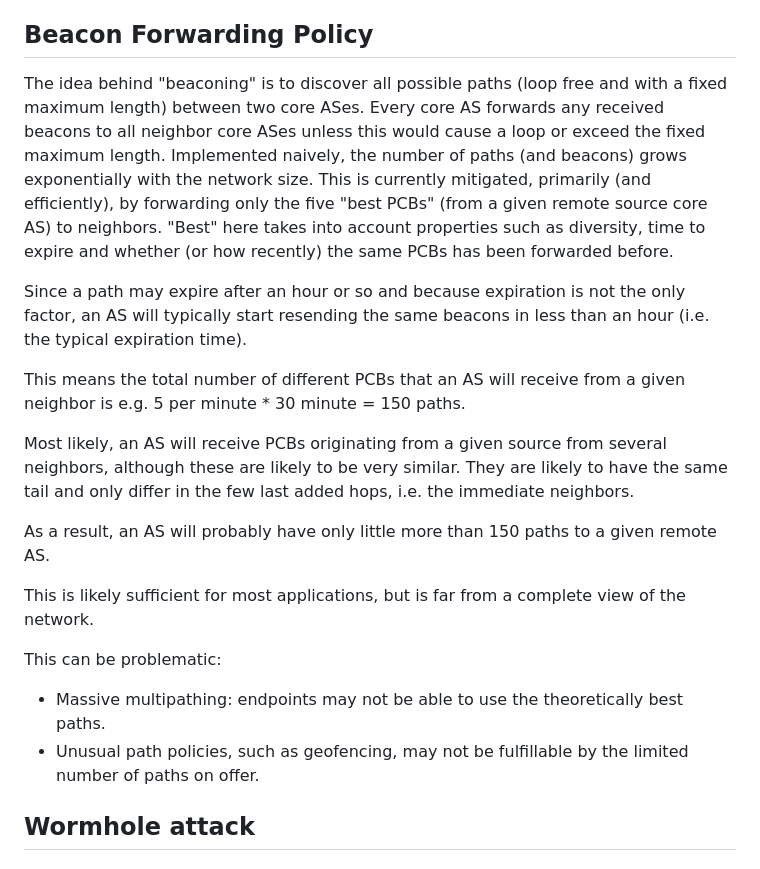
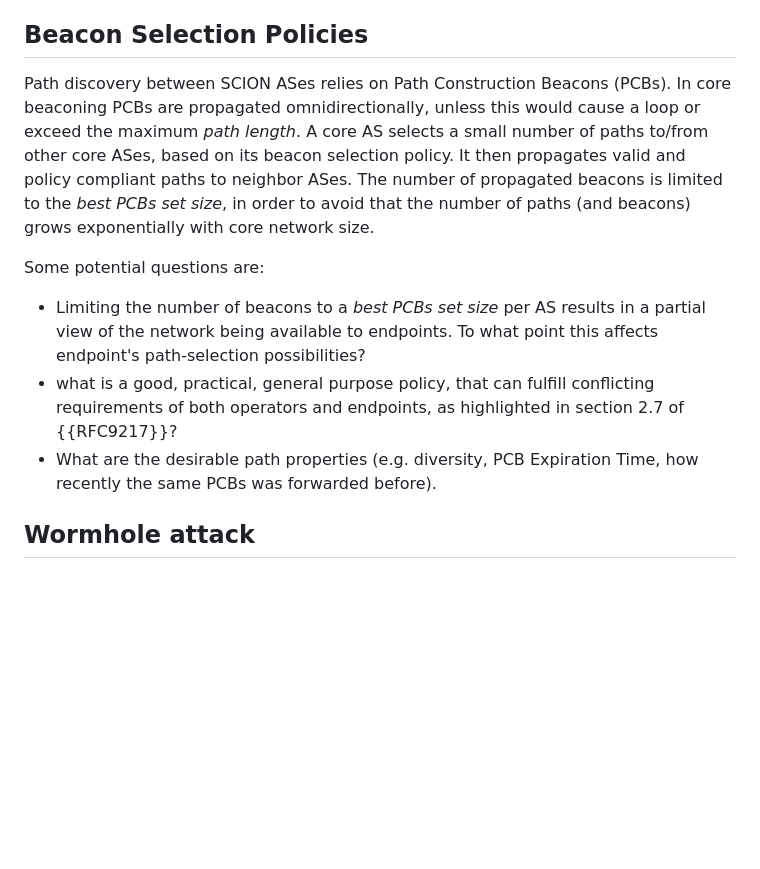
Before and after one commit to scionassociation/scion-research_I-D, a Markdown page: draft-meynell-panrg-scion-research-questions.md, the part around the change. Drawn GitHub-style; blank space fills up the shorter version.

Commit message:
matz fedback: rewrite beacon forward/selection policy paragraph

```diff
--- a/draft-meynell-panrg-scion-research-questions.md
+++ b/draft-meynell-panrg-scion-research-questions.md
@@ -252,15 +252,17 @@ The following questions arise: (not comprehensive)
   The number of ISDs is still super-exponential asymptotically.
 
 
-## Beacon Forwarding Policy
+## Beacon Selection Policies
 
-The idea behind "beaconing" is to discover all possible paths (loop free and with a fixed maximum length) between two core ASes.
-Every core AS forwards any received beacons to all neighbor core ASes unless this would cause a loop or exceed the fixed maximum length.
-Implemented naively, the number of paths (and beacons) grows exponentially with the network size.
-This is currently mitigated, primarily (and efficiently), by forwarding only the five "best PCBs" (from a given remote source core AS) to neighbors.
-"Best" here takes into account properties such as diversity, time to expire and whether (or how recently) the same
-PCBs has been forwarded before.
+Path discovery between SCION ASes relies on Path Construction Beacons (PCBs). In core beaconing PCBs are propagated omnidirectionally, unless this would cause a loop or exceed the maximum _path length_.
+A core AS selects a small number of paths to/from other core ASes, based on its beacon selection policy. It then propagates valid and policy compliant paths to neighbor ASes. The number of propagated beacons is limited to the _best PCBs set size_, in order to avoid that the number of paths (and beacons) grows exponentially with core network size.
 
+Some potential questions are:
+* Limiting the number of beacons to a _best PCBs set size_ per AS results in a partial view of the network being available to endpoints. To what point this affects endpoint's path-selection possibilities?
+* what is a good, practical, general purpose policy, that can fulfill conflicting requirements of both operators and endpoints, as highlighted in section 2.7 of {{RFC9217}}?
+* What are the desirable path properties (e.g. diversity, PCB Expiration Time, how recently the same PCBs was forwarded before).
+
+<!--
 Since a path may expire after an hour or so and because expiration is not the only factor, an AS will typically start
 resending the same beacons in less than an hour (i.e. the typical expiration time).
 
@@ -272,13 +274,14 @@ very similar. They are likely to have the same tail and only differ in the few l
 
 As a result, an AS will probably have only little more than 150 paths to a given remote AS.
 
+
 This is likely sufficient for most applications, but is far from a complete view of the network.
 
 This can be problematic:
 
 * Massive multipathing: endpoints may not be able to use the theoretically best paths.
 * Unusual path policies, such as geofencing, may not be fulfillable by the limited number of paths on offer.
-
+-->
 
 ## Wormhole attack
 
```
